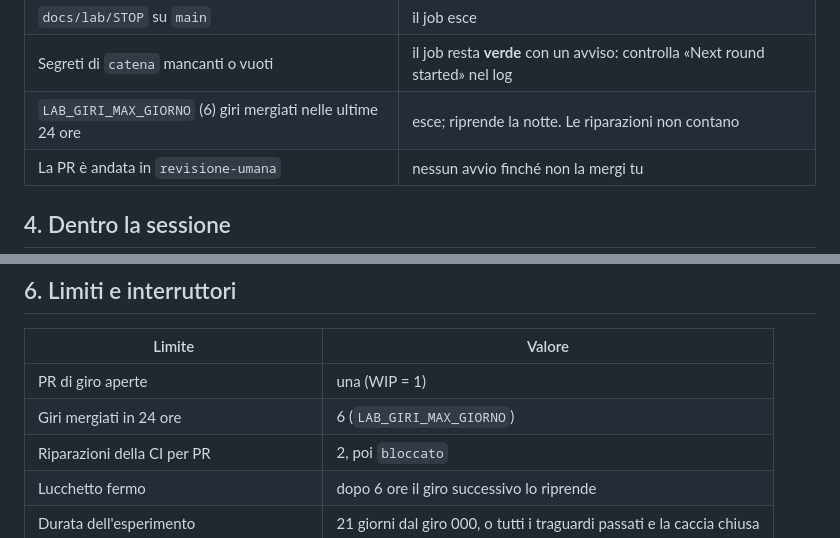
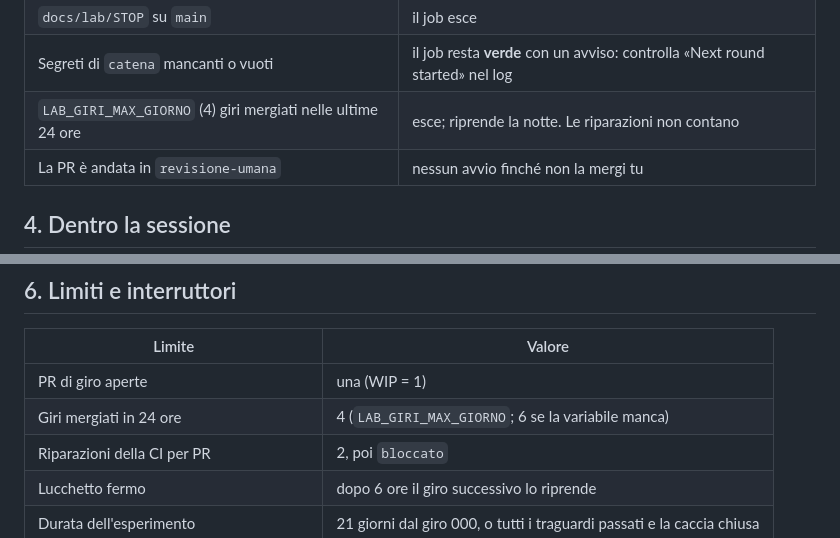
Before and after one commit to samueleniccolai-dev/planforhome, a Markdown page: docs/lab/ROUTINE.md, 2 parts joined by grey strips. GitHub-like rendering.

Commit message:
docs: executable infra scripts, daily round limit of 4
consegna runs infra/deploy.sh and infra/smoke.sh only when they are executable, so the contract
says so. ROUTINE.md now gives the limit the repository variable sets (4), not the workflow default.

```diff
--- a/docs/lab/ROUTINE.md
+++ b/docs/lab/ROUTINE.md
@@ -57,7 +57,7 @@ ripete che dice solo *perché* il giro è partito: chi avesse il token non può
 | `LAB_ATTIVO` diverso da `true` | il job non gira |
 | `docs/lab/STOP` su `main` | il job esce |
 | Segreti di `catena` mancanti o vuoti | il job resta **verde** con un avviso: controlla «Next round started» nel log |
-| `LAB_GIRI_MAX_GIORNO` (6) giri mergiati nelle ultime 24 ore | esce; riprende la notte. Le riparazioni non contano |
+| `LAB_GIRI_MAX_GIORNO` (4) giri mergiati nelle ultime 24 ore | esce; riprende la notte. Le riparazioni non contano |
 | La PR è andata in `revisione-umana` | nessun avvio finché non la mergi tu |
 
 ## 4. Dentro la sessione
@@ -128,7 +128,7 @@ versione su `main`, quindi un giro non può allentarle nella sua PR.
 | Limite | Valore |
 |---|---|
 | PR di giro aperte | una (WIP = 1) |
-| Giri mergiati in 24 ore | 6 (`LAB_GIRI_MAX_GIORNO`) |
+| Giri mergiati in 24 ore | 4 (`LAB_GIRI_MAX_GIORNO`; 6 se la variabile manca) |
 | Riparazioni della CI per PR | 2, poi `bloccato` |
 | Lucchetto fermo | dopo 6 ore il giro successivo lo riprende |
 | Durata dell'esperimento | 21 giorni dal giro 000, o tutti i traguardi passati e la caccia chiusa |
```
Also changed, not shown: infra/README.md (+3 -0 lines).
